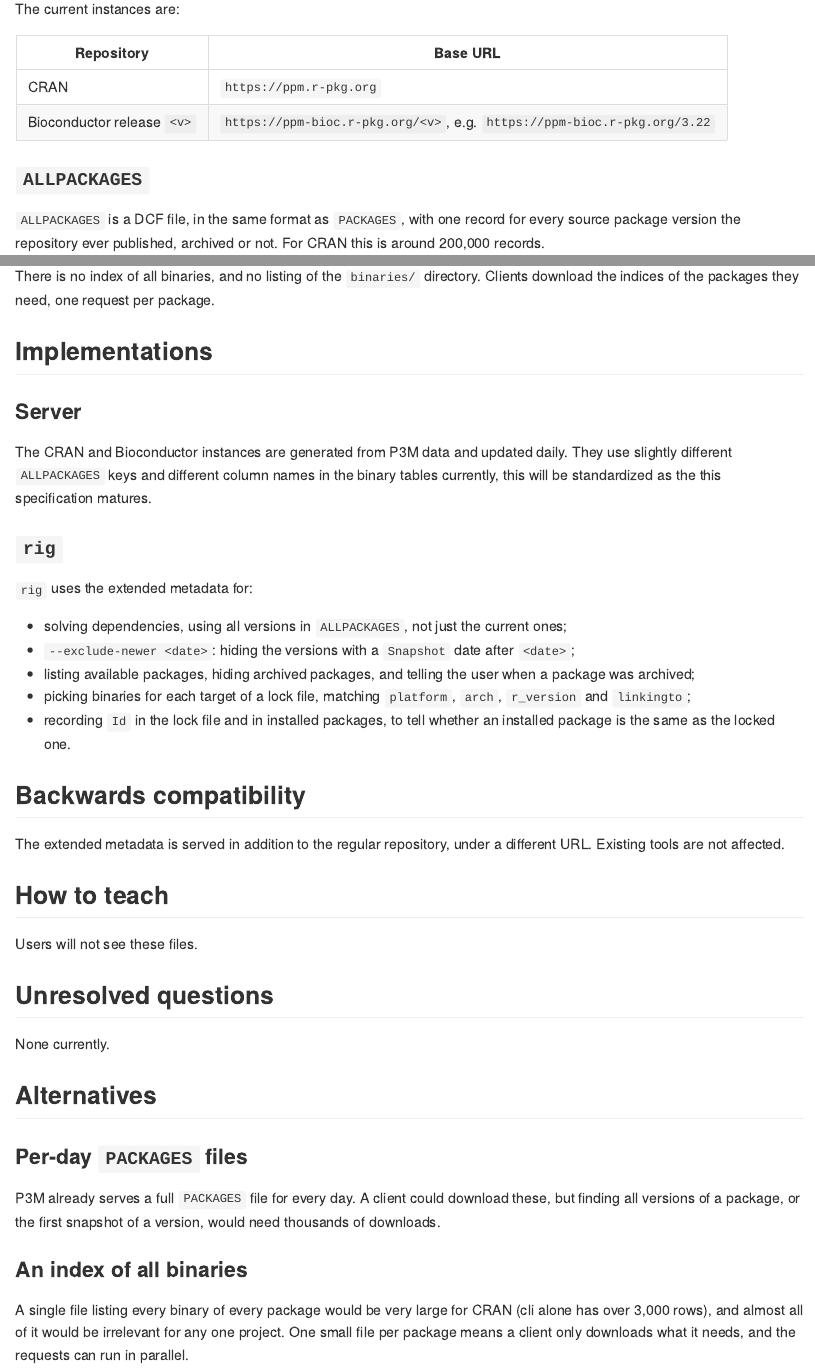
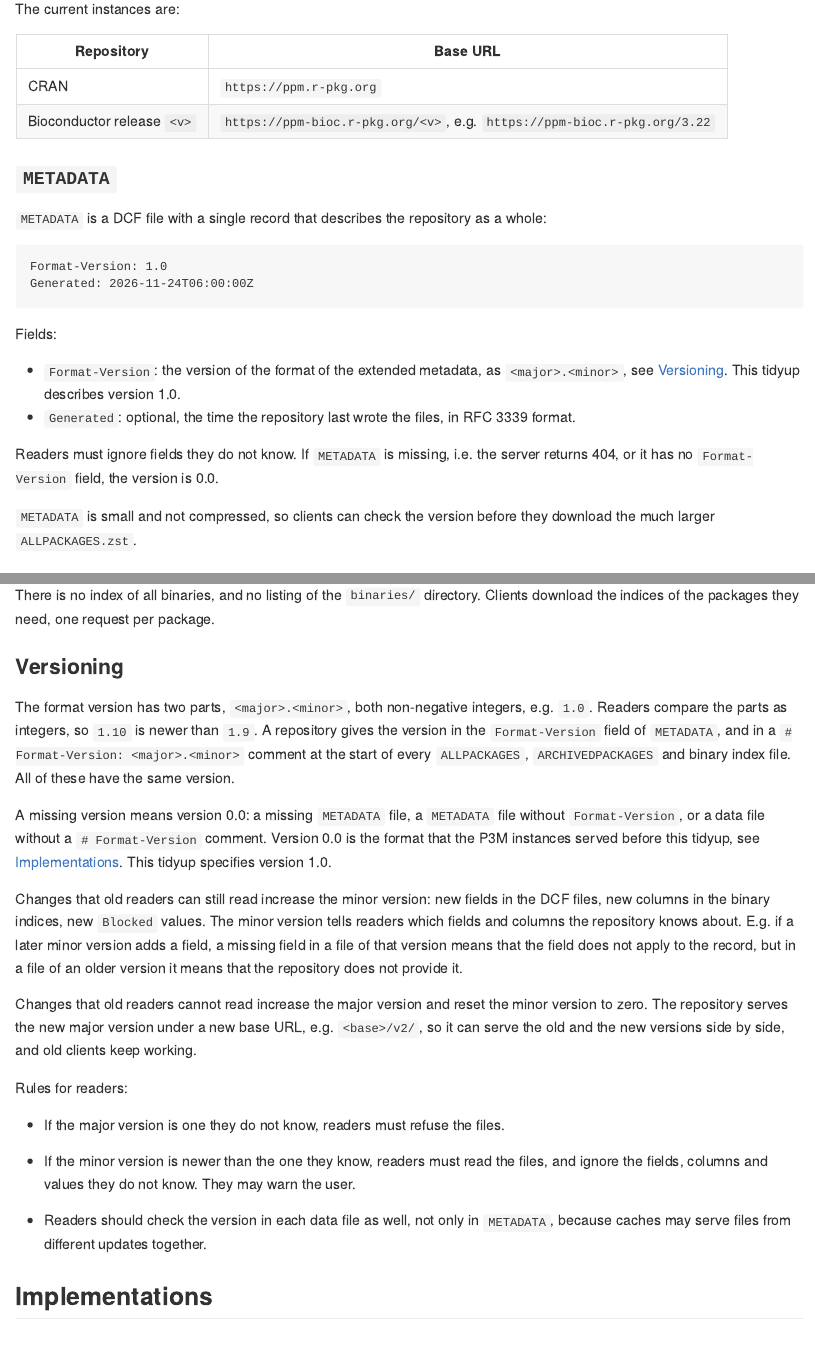
Before and after one commit to tidyverse/tidyups, an R Markdown document (012-repo-api.Rmd): the page in a window 1100 px wide, from 1730 px down before the commit and from 1750 px down after it, so that both start at the same text, and a second part further down, joined at a grey line. The pictures show the output file 012-repo-api.md that the author committed with the source, drawn offline in the style of GitHub.

Commit message:
Repo API version markers
Closes #44.

````diff
--- a/012-repo-api.Rmd
+++ b/012-repo-api.Rmd
@@ -96,6 +97,31 @@ The current instances are:
 |---|---|
 | CRAN | `https://ppm.r-pkg.org` |
 | Bioconductor release `<v>` | `https://ppm-bioc.r-pkg.org/<v>`, e.g. `https://ppm-bioc.r-pkg.org/3.22` |
+
+### `METADATA`
+
+`METADATA` is a DCF file with a single record that describes the
+repository as a whole:
+
+```
+Format-Version: 1.0
+Generated: 2026-11-24T06:00:00Z
+```
+
+Fields:
+
+- `Format-Version`: the version of the format of the extended
+  metadata, as `<major>.<minor>`, see [Versioning](#versioning). This
+  tidyup describes version 1.0.
+- `Generated`: optional, the time the repository last wrote the
+  files, in RFC 3339 format.
+
+Readers must ignore fields they do not know. If `METADATA` is missing,
+i.e. the server returns 404, or it has no `Format-Version` field, the
+version is 0.0.
+
+`METADATA` is small and not compressed, so clients can check the
+version before they download the much larger `ALLPACKAGES.zst`.
 
 ### `ALLPACKAGES`
 
@@ -309,6 +346,49 @@ There is no index of all binaries, and no listing of the `binaries/`
 directory. Clients download the indices of the packages they need, one
 request per package.
 
+### Versioning
+
+The format version has two parts, `<major>.<minor>`, both
+non-negative integers, e.g. `1.0`. Readers compare the parts as
+integers, so `1.10` is newer than `1.9`. A repository gives the
+version in the `Format-Version` field of `METADATA`, and in a
+`# Format-Version: <major>.<minor>` comment at the start of every
+`ALLPACKAGES`, `ARCHIVEDPACKAGES` and binary index file. All of these
+have the same version.
+
+A missing version means version 0.0: a missing `METADATA` file, a
+`METADATA` file without `Format-Version`, or a data file without a
+`# Format-Version` comment. Version 0.0 is the format that the P3M
+instances served before this tidyup, see
+[Implementations](#implementations). This tidyup specifies version
+1.0.
+
+Changes that old readers can still read increase the minor version:
+new fields in the DCF files, new columns in the binary indices, new
+`Blocked` values. The minor version tells readers which fields and
+columns the repository knows about. E.g. if a later minor version adds
+a field, a missing field in a file of that version means that the field
+does not apply to the record, but in a file of an older version it
+means that the repository does not provide it.
+
+Changes that old readers cannot read increase the major version and
+reset the minor version to zero. The repository serves the new major
+version under a new base URL, e.g. `<base>/v2/`, so it can serve the
+old and the new versions side by side, and old clients keep working.
+
+Rules for readers:
+
+- If the major version is one they do not know, readers must refuse
+  the files.
+
+- If the minor version is newer than the one they know, readers must
+  read the files, and ignore the fields, columns and values they do
+  not know. They may warn the user.
+
+- Readers should check the version in each data file as well, not only
+  in `METADATA`, because caches may serve files from different updates
+  together.
+
 ## Implementations
 
 ### Server
@@ -316,7 +396,8 @@ request per package.
 The CRAN and Bioconductor instances are generated from P3M data and
 updated daily. They use slightly different `ALLPACKAGES` keys and
 different column names in the binary tables currently, this will be
-standardized as the this specification matures.
+standardized as the this specification matures. They do not have
+version markers yet, so they are version 0.0.
 
 ### `rig`
 
````
Also changed, not shown: 012-repo-api.md, 012-repo-api.Rmd (20 more changed lines), 1 other file.
